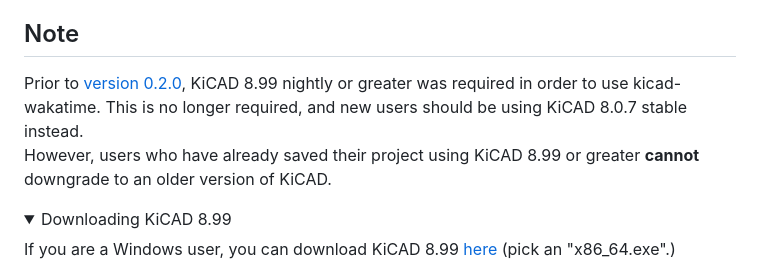
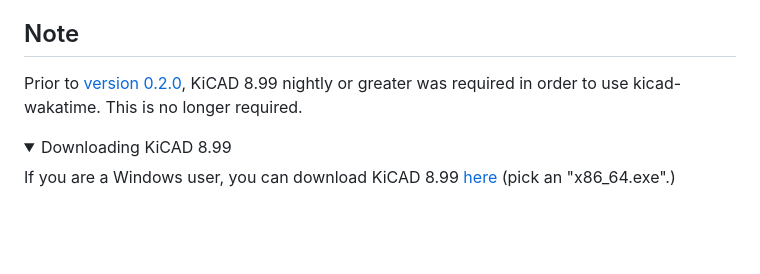
Before and after one commit to hackclub/kicad-wakatime, a Markdown page: README.md, the part around the change. Drawn GitHub-style; folded sections open; blank space fills up the shorter version.

Commit message:
Fix wrong info

```diff
--- a/README.md
+++ b/README.md
@@ -51,8 +51,7 @@ flatpak override --env=GDK_BACKEND=x11 org.kicad.KiCad
 This solution only works if xwayland is running and supported by the compositor. This works by default on most compositors, but if it isn't check out https://github.com/Supreeeme/xwayland-satellite
 
 ## Note
-Prior to [version 0.2.0](https://github.com/hackclub/kicad-wakatime/releases/tag/0.2.0), KiCAD 8.99 nightly or greater was required in order to use kicad-wakatime. This is no longer required, and new users should be using KiCAD 8.0.7 stable instead.\
-However, users who have already saved their project using KiCAD 8.99 or greater **cannot** downgrade to an older version of KiCAD.
+Prior to [version 0.2.0](https://github.com/hackclub/kicad-wakatime/releases/tag/0.2.0), KiCAD 8.99 nightly or greater was required in order to use kicad-wakatime. This is no longer required.
 
 <details>
 <summary>Downloading KiCAD 8.99</summary>
```
